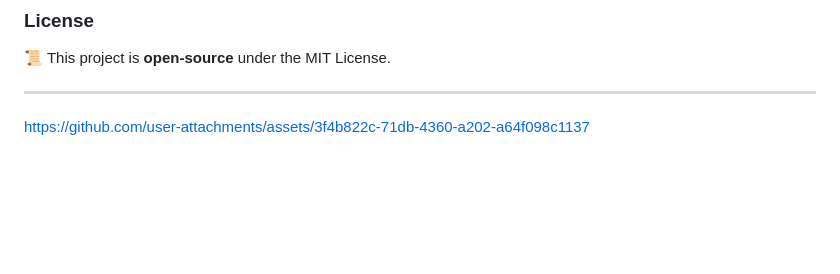
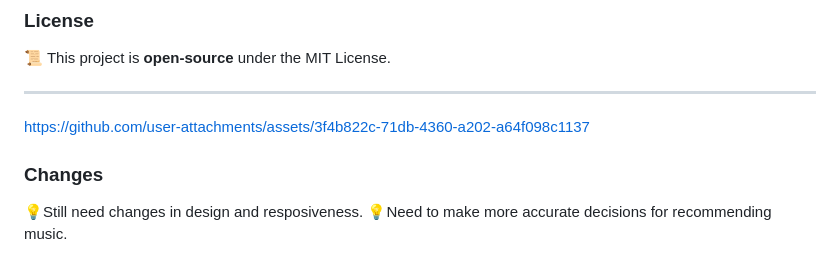
Before and after one commit to AetherSparks/Y.M.I.R, a Markdown page: README.md, the part around the change. Drawn GitHub-style; blank space fills up the shorter version.

```diff
--- a/README.md
+++ b/README.md
@@ -99,3 +99,8 @@ Then, open **`http://127.0.0.1:5000/`** in your browser. 🎉
 ---
 
 https://github.com/user-attachments/assets/3f4b822c-71db-4360-a202-a64f098c1137
+
+
+### **Changes**
+💡Still need changes in design and resposiveness.
+💡Need to make more accurate decisions for recommending music.
```
